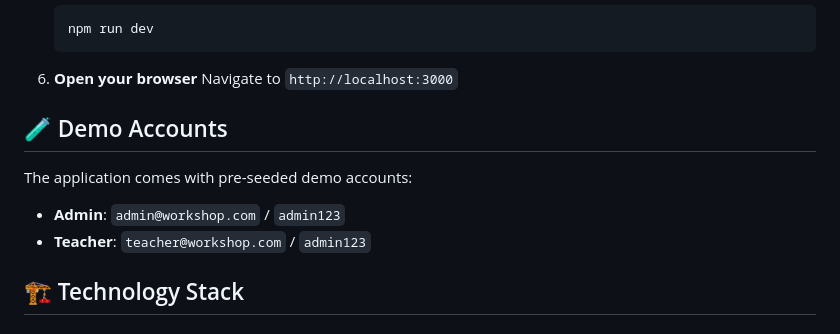
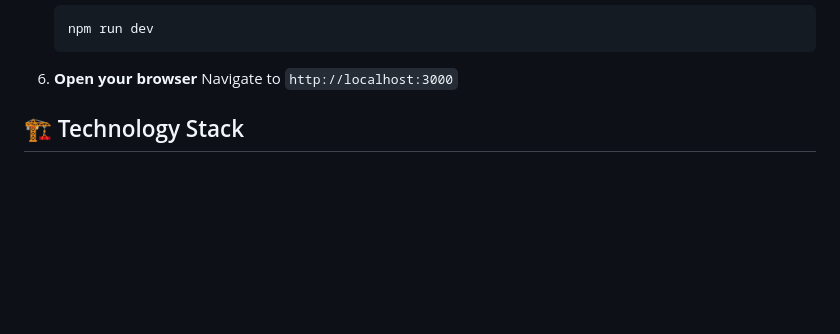
Before and after one commit to pimwillems/fed-workshop-planner, a Markdown page: README.md, the part around the change. GitHub-like rendering; blank space fills up the shorter version.

```diff
--- a/README.md
+++ b/README.md
@@ -78,13 +78,6 @@ A modern, accessible workshop management system built with Nuxt 3, allowing teac
 
 6. **Open your browser**
    Navigate to `http://localhost:3000`
-
-## 🧪 Demo Accounts
-
-The application comes with pre-seeded demo accounts:
-
-- **Admin**: `admin@workshop.com` / `admin123`
-- **Teacher**: `teacher@workshop.com` / `admin123`
 
 ## 🏗️ Technology Stack
 
```
Also changed, not shown: CLAUDE.md (+2 -4 lines).
